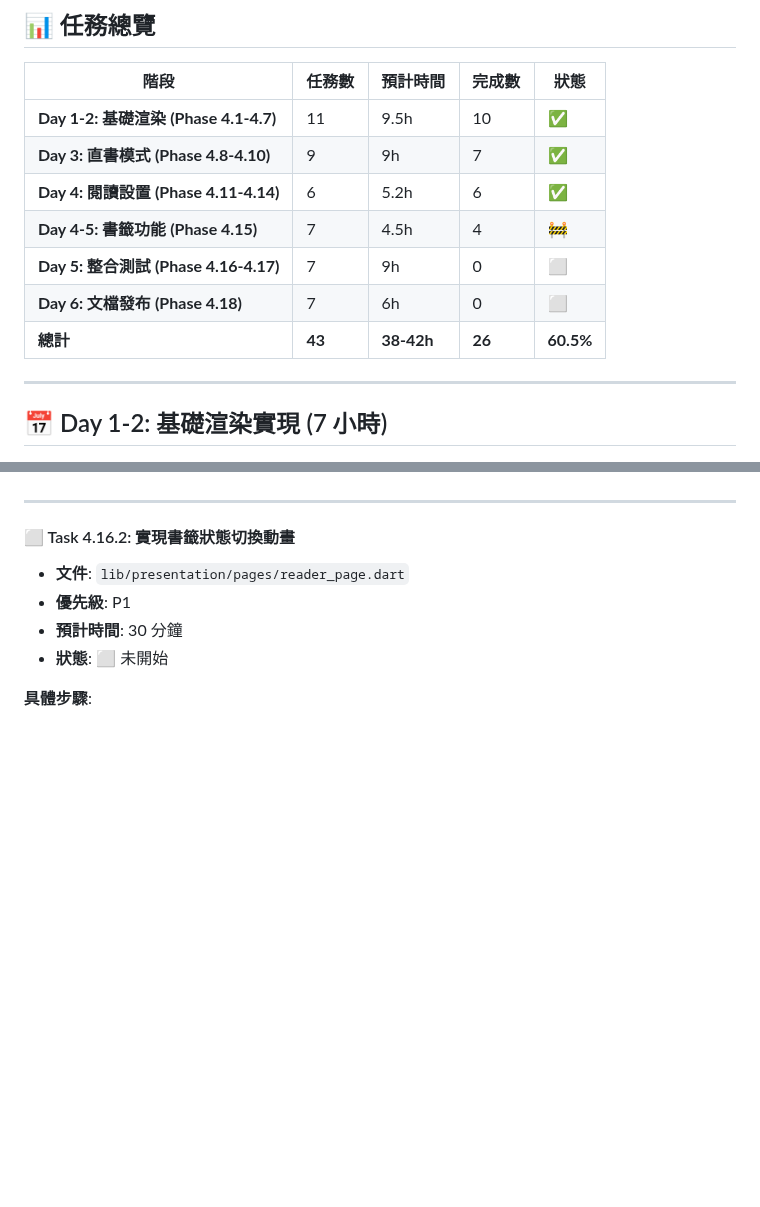
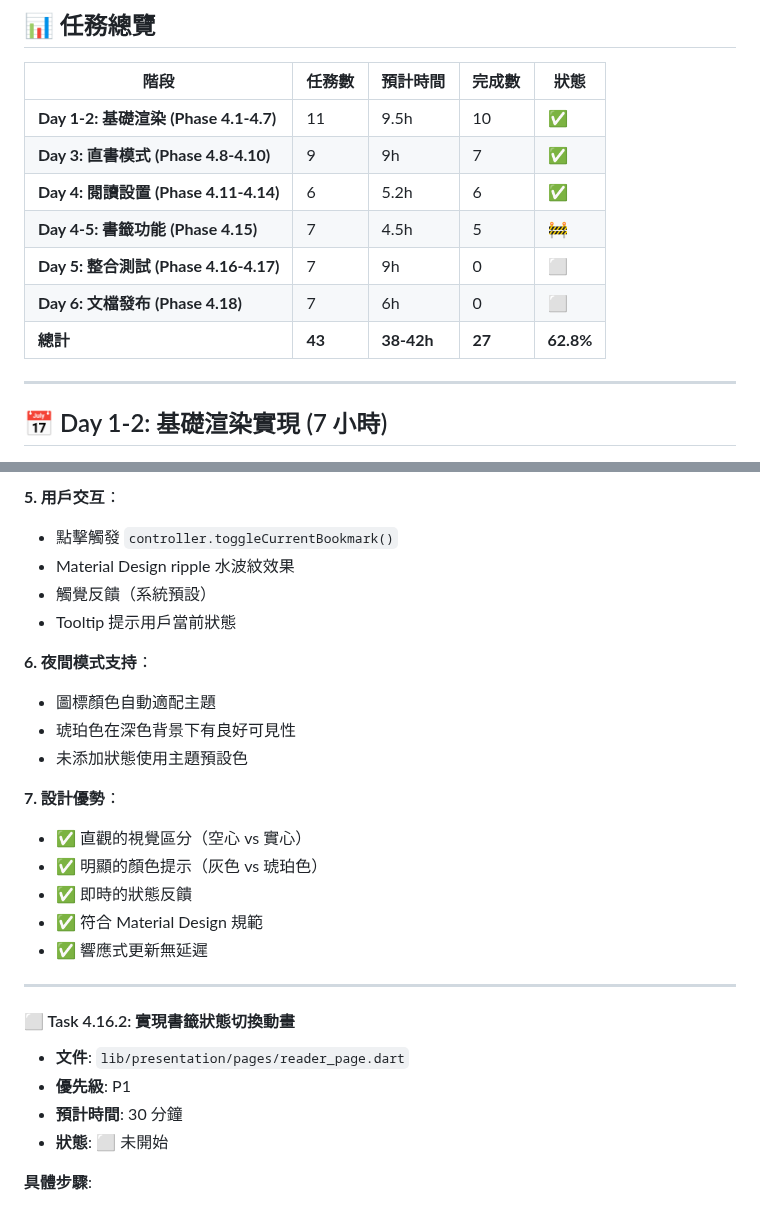
Before and after one commit to kkwenFreemind/ShuyuanReader, a Markdown page: app/specs/04-reader-view-tasks.md, 2 parts joined by grey strips. Rendered like a GitHub page; blank space fills up the shorter version.

```diff
--- a/app/specs/04-reader-view-tasks.md
+++ b/app/specs/04-reader-view-tasks.md
@@ -15,10 +15,10 @@
 | **Day 1-2: 基礎渲染 (Phase 4.1-4.7)** | 11 | 9.5h | 10 | ✅ |
 | **Day 3: 直書模式 (Phase 4.8-4.10)** | 9 | 9h | 7 | ✅ |
 | **Day 4: 閱讀設置 (Phase 4.11-4.14)** | 6 | 5.2h | 6 | ✅ |
-| **Day 4-5: 書籤功能 (Phase 4.15)** | 7 | 4.5h | 4 | 🚧 |
+| **Day 4-5: 書籤功能 (Phase 4.15)** | 7 | 4.5h | 5 | 🚧 |
 | **Day 5: 整合測試 (Phase 4.16-4.17)** | 7 | 9h | 0 | ⬜ |
 | **Day 6: 文檔發布 (Phase 4.18)** | 7 | 6h | 0 | ⬜ |
-| **總計** | **43** | **38-42h** | **26** | **60.5%** |
+| **總計** | **43** | **38-42h** | **27** | **62.8%** |
 
 ---
 
@@ -1937,3 +1979,20 @@ dart run build_runner build --delete-conflicting-outputs
+**5. 用戶交互**：
+- 點擊觸發 `controller.toggleCurrentBookmark()`
+- Material Design ripple 水波紋效果
+- 觸覺反饋（系統預設）
+- Tooltip 提示用戶當前狀態
+
+**6. 夜間模式支持**：
+- 圖標顏色自動適配主題
+- 琥珀色在深色背景下有良好可見性
+- 未添加狀態使用主題預設色
+
+**7. 設計優勢**：
+- ✅ 直觀的視覺區分（空心 vs 實心）
+- ✅ 明顯的顏色提示（灰色 vs 琥珀色）
+- ✅ 即時的狀態反饋
+- ✅ 符合 Material Design 規範
+- ✅ 響應式更新無延遲
 
 ---
 
```
Also changed, not shown: other parts of app/specs/04-reader-view-tasks.md (+55 -13 lines).
